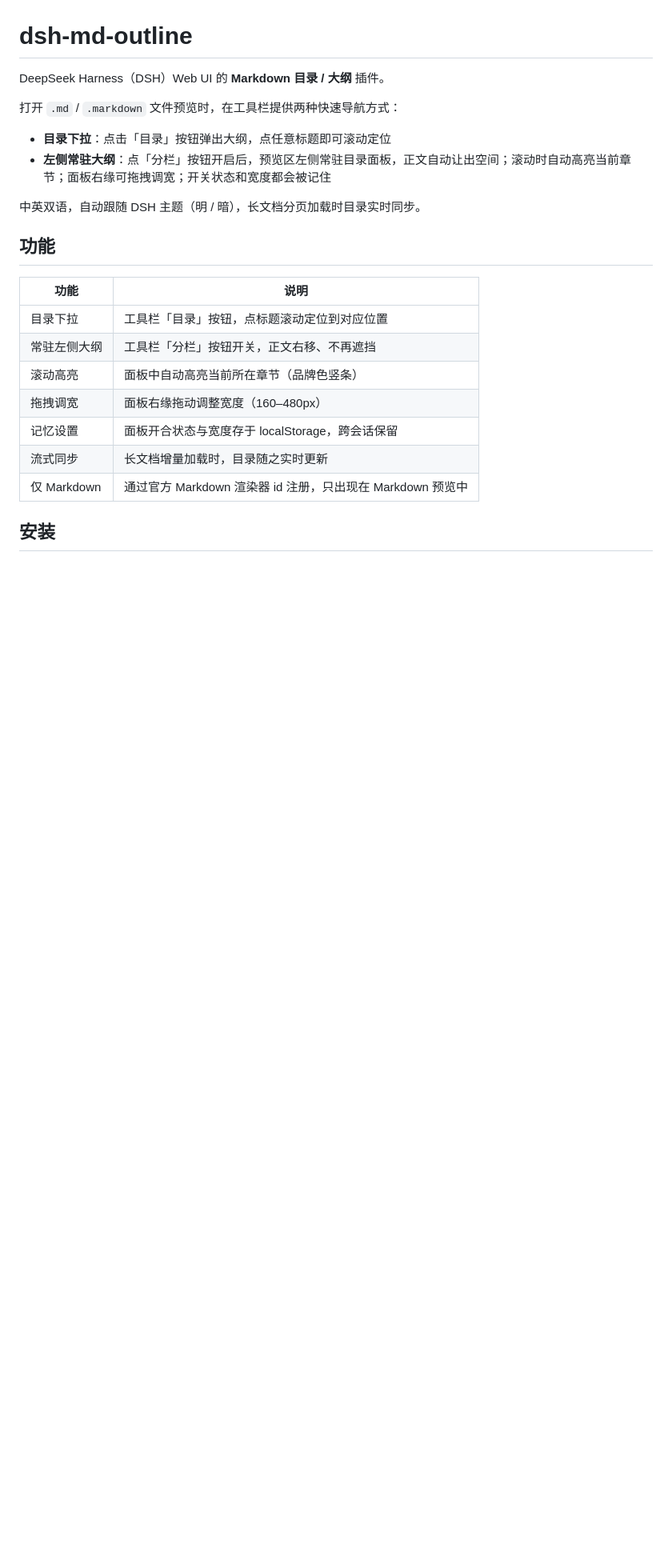
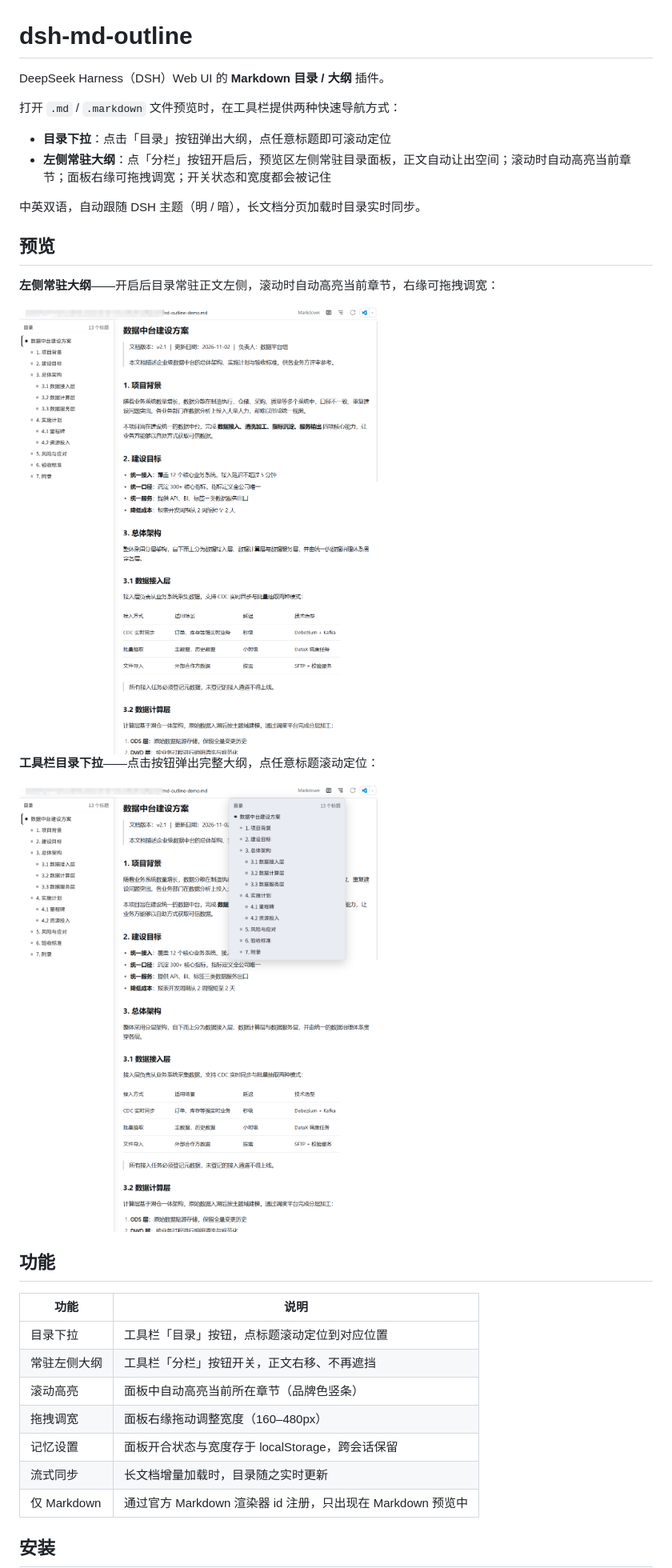
Before and after one commit to Alfen2309/dsh-md-outline, a Markdown page: README.md, the part around the change. Shown at 80% size. GitHub-like rendering; pictures changed too: docs/screenshot-dropdown.png (added), docs/screenshot-panel.png (added); blank space fills up the shorter version.

Commit message:
docs: add screenshots of the outline panel and toolbar dropdown

```diff
--- a/README.md
+++ b/README.md
@@ -8,6 +8,16 @@ DeepSeek Harness（DSH）Web UI 的 **Markdown 目录 / 大纲** 插件。
 - **左侧常驻大纲**：点「分栏」按钮开启后，预览区左侧常驻目录面板，正文自动让出空间；滚动时自动高亮当前章节；面板右缘可拖拽调宽；开关状态和宽度都会被记住
 
 中英双语，自动跟随 DSH 主题（明 / 暗），长文档分页加载时目录实时同步。
+
+## 预览
+
+**左侧常驻大纲**——开启后目录常驻正文左侧，滚动时自动高亮当前章节，右缘可拖拽调宽：
+
+<img src="docs/screenshot-panel.png" alt="左侧常驻大纲面板" width="760" />
+
+**工具栏目录下拉**——点击按钮弹出完整大纲，点任意标题滚动定位：
+
+<img src="docs/screenshot-dropdown.png" alt="工具栏目录下拉" width="760" />
 
 ## 功能
 
```
